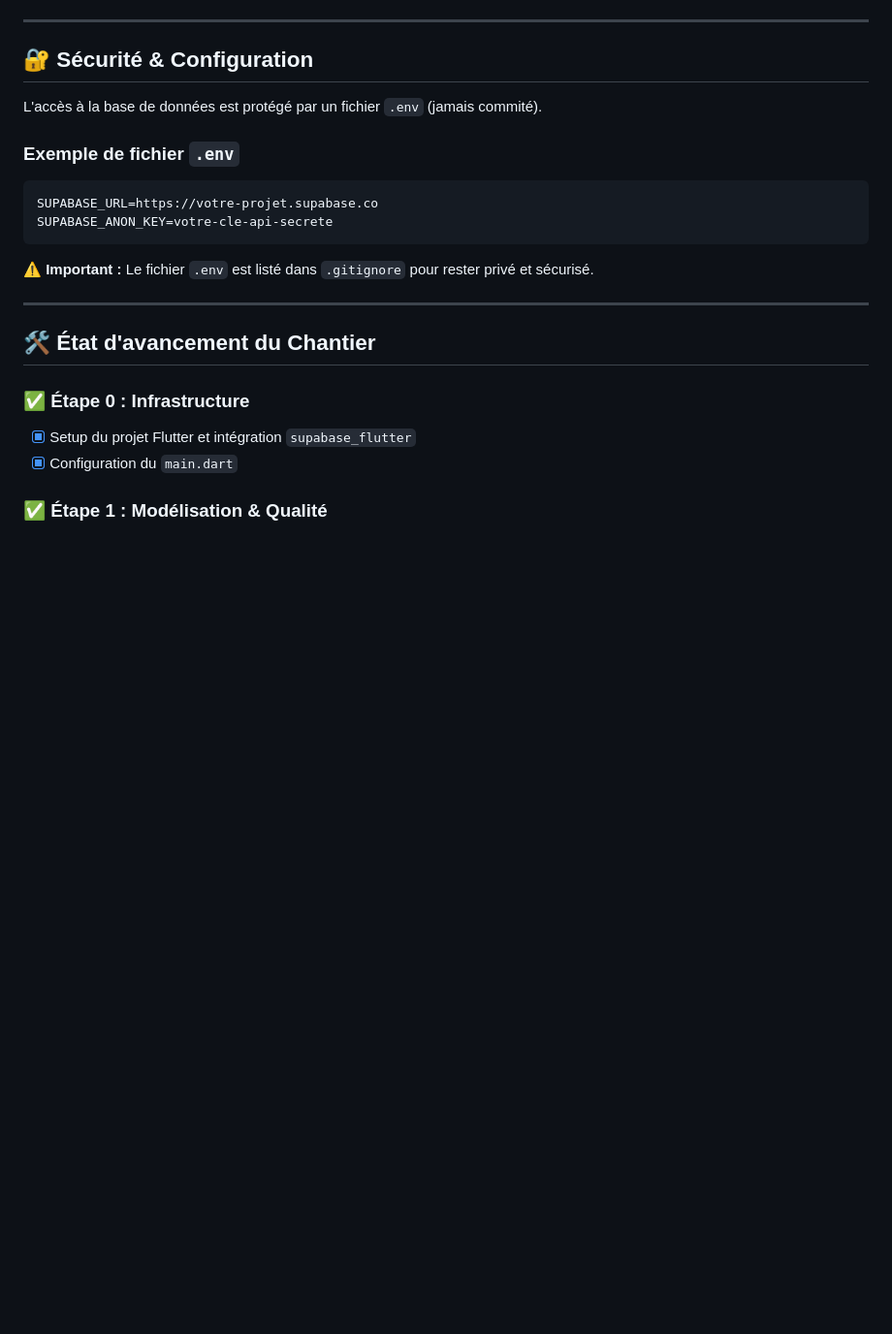
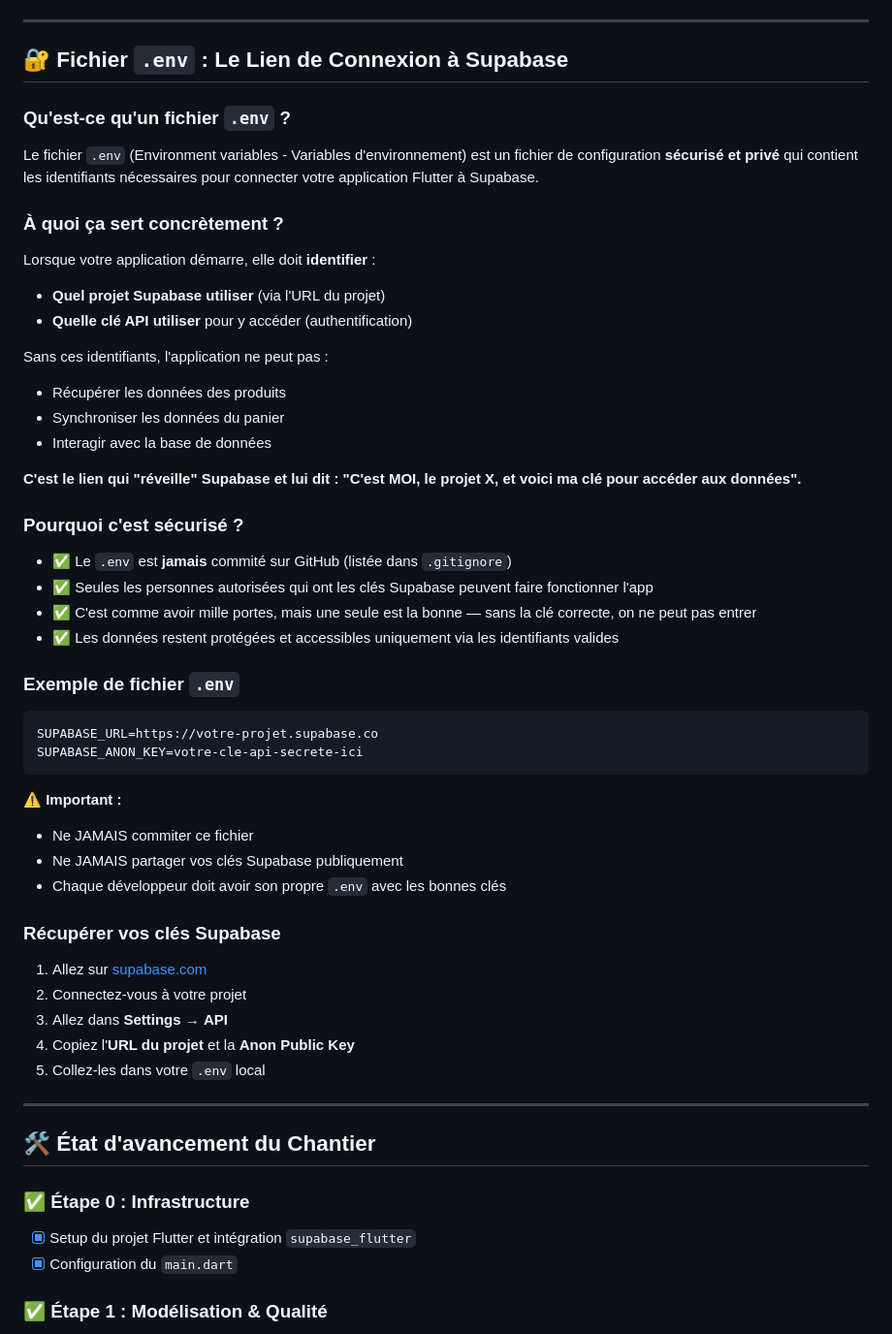
Before and after one commit to morchid65/flutter-boutique, a Markdown page: README.md, the part around the change. Shown at 97% size. GitHub-like rendering; blank space fills up the shorter version.

Commit message:
Ajout d'une explication complète et professionnelle du fichier .env et son rôle dans la connexion à Supabase

````diff
--- a/README.md
+++ b/README.md
@@ -40,18 +40,51 @@ Pour maîtriser le flux de données, nous utilisons l'analogie d'un **Restaurant
 
 ---
 
-## 🔐 Sécurité & Configuration
+## 🔐 Fichier `.env` : Le Lien de Connexion à Supabase
 
-L'accès à la base de données est protégé par un fichier `.env` (jamais commité).
+### Qu'est-ce qu'un fichier `.env` ?
+
+Le fichier `.env` (Environment variables - Variables d'environnement) est un fichier de configuration **sécurisé et privé** qui contient les identifiants nécessaires pour connecter votre application Flutter à Supabase.
+
+### À quoi ça sert concrètement ?
+
+Lorsque votre application démarre, elle doit **identifier** :
+- **Quel projet Supabase utiliser** (via l'URL du projet)
+- **Quelle clé API utiliser** pour y accéder (authentification)
+
+Sans ces identifiants, l'application ne peut pas :
+- Récupérer les données des produits
+- Synchroniser les données du panier
+- Interagir avec la base de données
+
+**C'est le lien qui "réveille" Supabase et lui dit : "C'est MOI, le projet X, et voici ma clé pour accéder aux données".**
+
+### Pourquoi c'est sécurisé ?
+
+- ✅ Le `.env` est **jamais** commité sur GitHub (listée dans `.gitignore`)
+- ✅ Seules les personnes autorisées qui ont les clés Supabase peuvent faire fonctionner l'app
+- ✅ C'est comme avoir mille portes, mais une seule est la bonne — sans la clé correcte, on ne peut pas entrer
+- ✅ Les données restent protégées et accessibles uniquement via les identifiants valides
 
 ### Exemple de fichier `.env`
 
 ```env
 SUPABASE_URL=https://votre-projet.supabase.co
-SUPABASE_ANON_KEY=votre-cle-api-secrete
+SUPABASE_ANON_KEY=votre-cle-api-secrete-ici
 ```
 
-⚠️ **Important :** Le fichier `.env` est listé dans `.gitignore` pour rester privé et sécurisé.
+**⚠️ Important :**
+- Ne JAMAIS commiter ce fichier
+- Ne JAMAIS partager vos clés Supabase publiquement
+- Chaque développeur doit avoir son propre `.env` avec les bonnes clés
+
+### Récupérer vos clés Supabase
+
+1. Allez sur [supabase.com](https://supabase.com)
+2. Connectez-vous à votre projet
+3. Allez dans **Settings** → **API**
+4. Copiez l'**URL du projet** et la **Anon Public Key**
+5. Collez-les dans votre `.env` local
 
 ---
 
````
